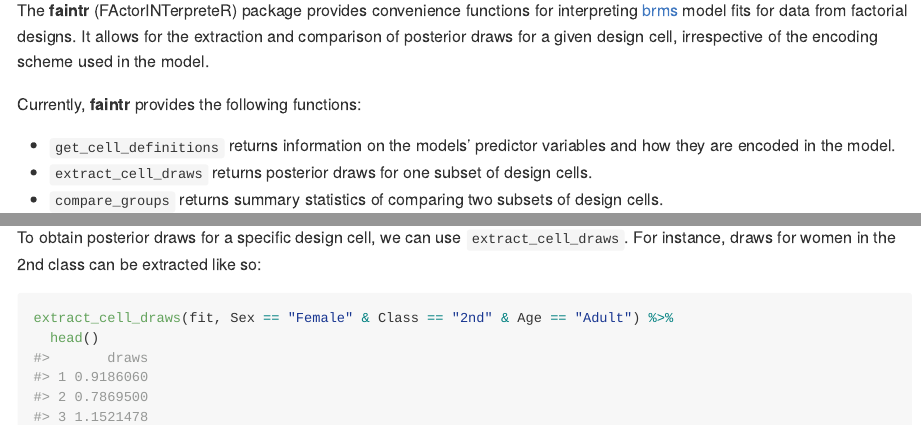
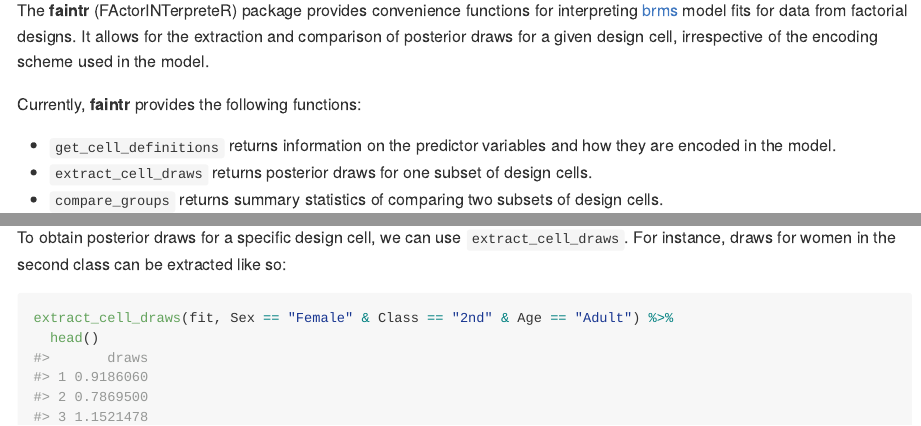
Before and after one commit to michael-franke/faintr, an R Markdown document (README.Rmd): the page in a window 1100 px wide, from 110 px down, and a second part further down, joined at a grey line. The pictures show the output file README.md that the author committed with the source, drawn offline in the style of GitHub; badge pictures from the web are left out.

Commit message:
update WORDLIST

````diff
--- a/README.Rmd
+++ b/README.Rmd
@@ -47,8 +47,8 @@
 
 Currently, **faintr** provides the following functions:
 
-* `get_cell_definitions` returns information on the models' predictor variables
-and how they are encoded in the model.
+* `get_cell_definitions` returns information on the predictor variables and how
+they are encoded in the model.
 * `extract_cell_draws` returns posterior draws for one subset of design cells.
 * `compare_groups` returns summary statistics of comparing two subsets of design cells.
 
@@ -109,7 +109,7 @@
 `Age`, where `1st`, `Female`, and `Adult` are the reference levels, respectively.
 
 To obtain posterior draws for a specific design cell, we can use `extract_cell_draws`.
-For instance, draws for women in the 2nd class can be extracted like so:
+For instance, draws for women in the second class can be extracted like so:
 
 ```{r cell-draws}
 extract_cell_draws(fit, Sex == "Female" & Class == "2nd" & Age == "Adult") %>%
````
Also changed, not shown: README.md, 1 other file.
